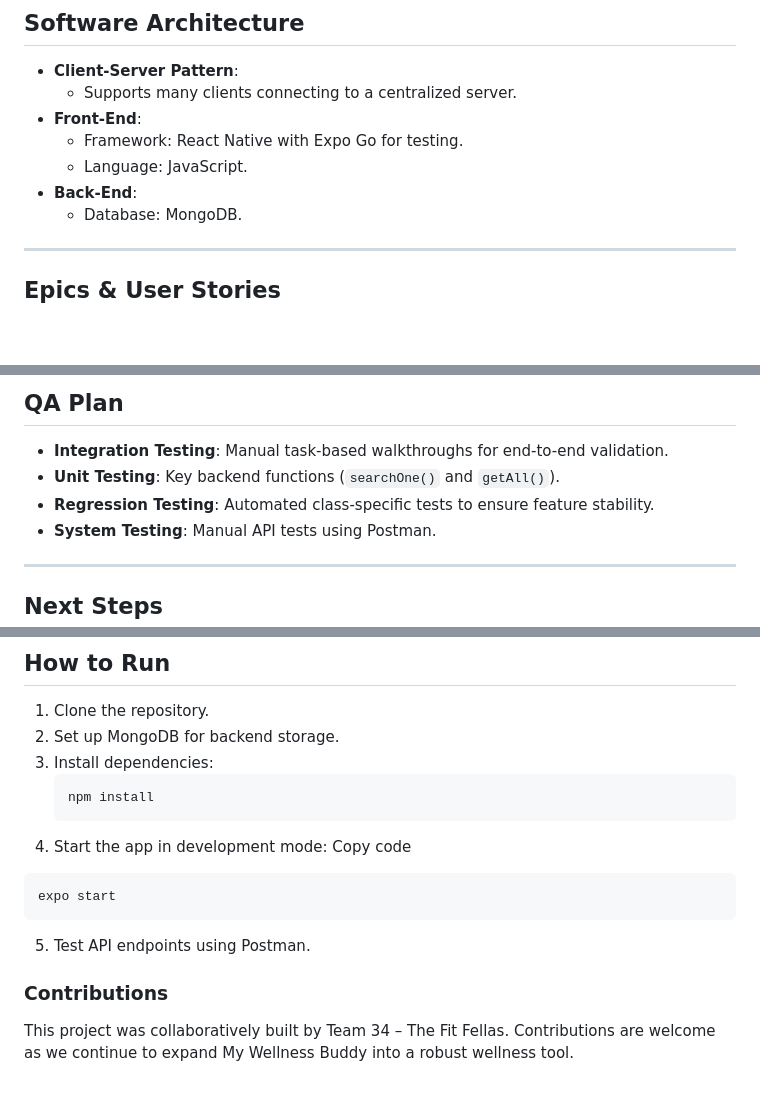
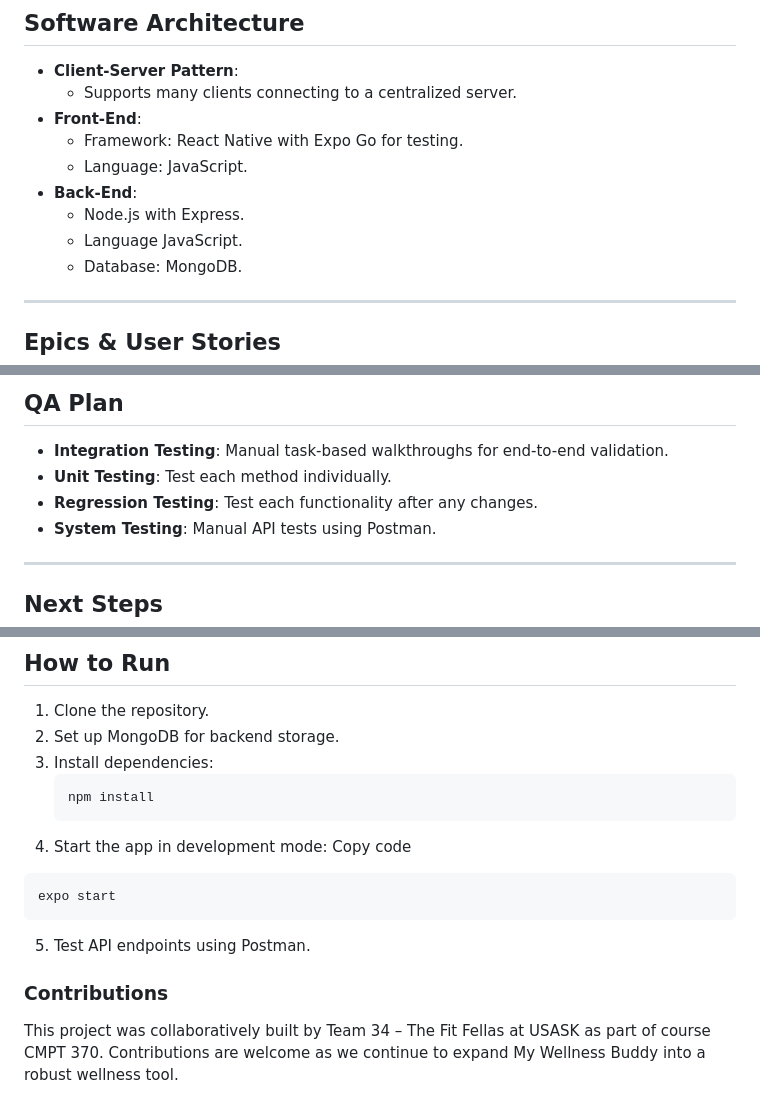
Before and after one commit to devamp05/My-wellness-buddy-app, a Markdown page: README.md, 3 parts joined by grey strips. GitHub-like rendering; blank space fills up the shorter version.

````diff
--- a/README.md
+++ b/README.md
@@ -74,6 +74,8 @@ We designed this app with six core personas in mind, including:
   - Framework: React Native with Expo Go for testing.
   - Language: JavaScript.
 - **Back-End**:
+  - Node.js with Express.
+  - Language JavaScript.
   - Database: MongoDB.
 
 ---
@@ -91,8 +93,8 @@ Our development process follows Agile principles, with user stories focused on:
 ## QA Plan
 
 - **Integration Testing**: Manual task-based walkthroughs for end-to-end validation.
-- **Unit Testing**: Key backend functions (`searchOne()` and `getAll()`).
-- **Regression Testing**: Automated class-specific tests to ensure feature stability.
+- **Unit Testing**: Test each method individually.
+- **Regression Testing**: Test each functionality after any changes.
 - **System Testing**: Manual API tests using Postman.
 
 ---
@@ -116,12 +118,12 @@ Our development process follows Agile principles, with user stories focused on:
    npm install
 4. Start the app in development mode:
 Copy code
-```bash
-expo start
-```
+  ```bash
+  expo start
+  ```
 5. Test API endpoints using Postman.
 
 
 ### Contributions
 
-This project was collaboratively built by Team 34 – The Fit Fellas. Contributions are welcome as we continue to expand My Wellness Buddy into a robust wellness tool.
+This project was collaboratively built by Team 34 – The Fit Fellas at USASK as part of course CMPT 370. Contributions are welcome as we continue to expand My Wellness Buddy into a robust wellness tool.
````
